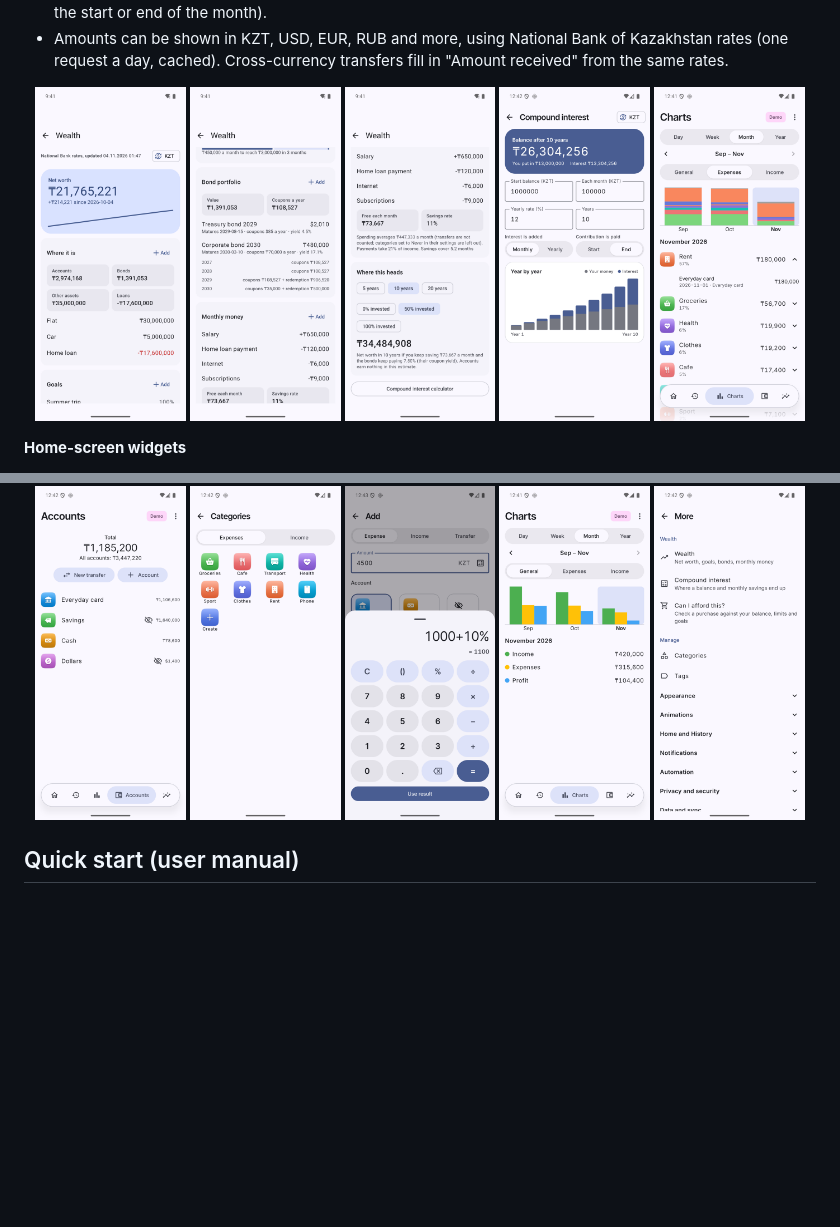
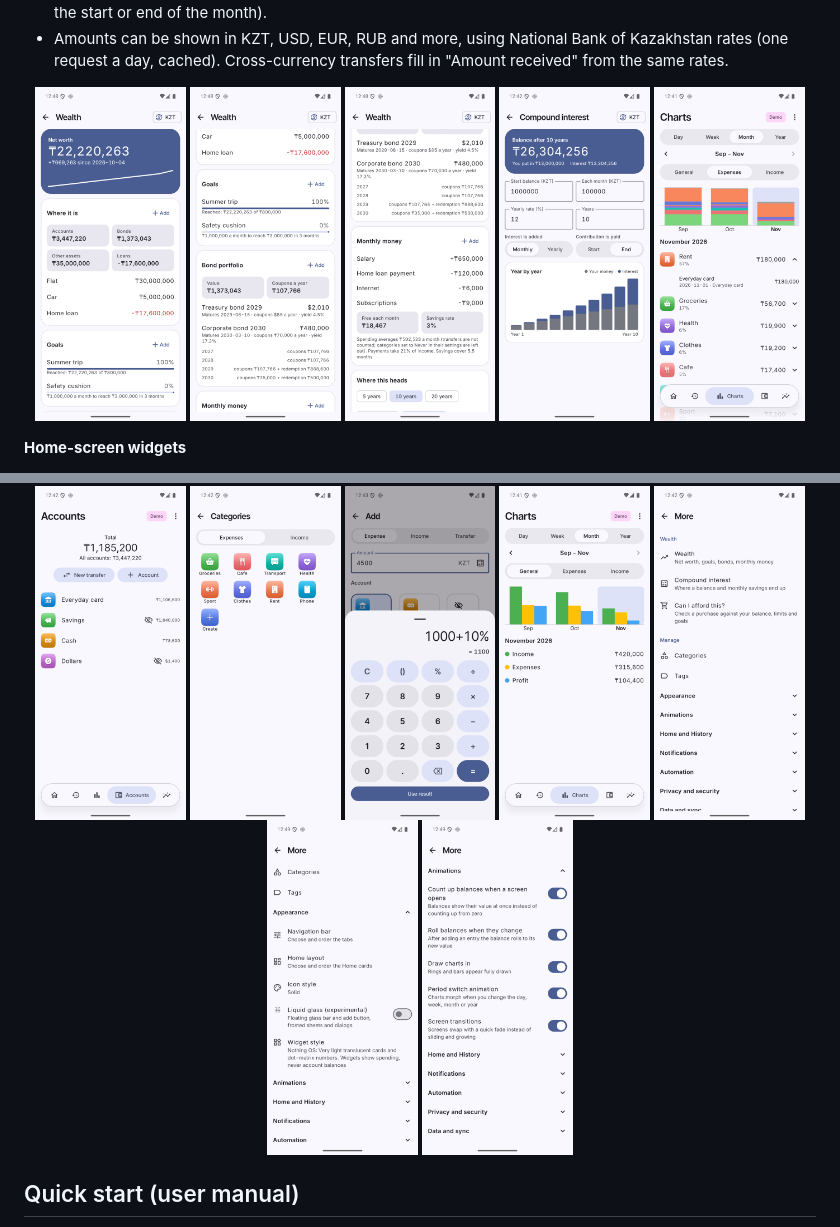
Before and after one commit to yernoor/personal-finance-app, a Markdown page: README.md, 2 parts joined by grey strips. Drawn GitHub-style; pictures changed too: docs/screenshots/more-animations.png (added), docs/screenshots/more-appearance.png (added), docs/screenshots/wealth-bonds.png; blank space fills up the shorter version.

Commit message:
docs: retake wealth screenshots, add Appearance and Animations

```diff
--- a/README.md
+++ b/README.md
@@ -95,6 +95,8 @@ Your data lives in a local database on the phone; the optional Google Sheet is a
 <img src="docs/screenshots/calc.png" width="19%" alt="Calculator">
 <img src="docs/screenshots/charts.png" width="19%" alt="General chart">
 <img src="docs/screenshots/more.png" width="19%" alt="More">
+<img src="docs/screenshots/more-appearance.png" width="19%" alt="Appearance settings">
+<img src="docs/screenshots/more-animations.png" width="19%" alt="Animation switches">
 </p>
 
 ## Quick start (user manual)
```
Also changed, not shown: docs/wiki/Settings.md (+2 -0 lines).
